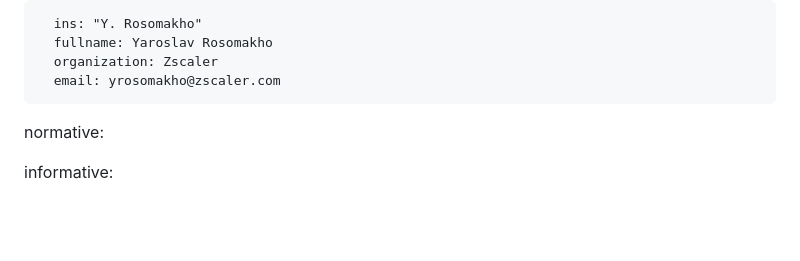
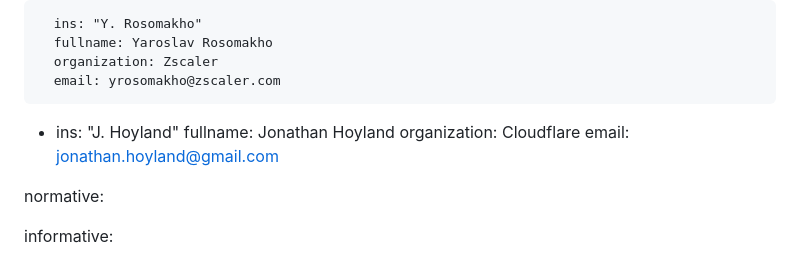
Before and after one commit to yaroslavros/tls-wimse-cert-hint, a Markdown page: draft-rosomakho-tls-wimse-cert-hint.md, the part around the change. GitHub-like rendering; blank space fills up the shorter version.

Commit message:
Add Jonathan Hoyland as co-author

```diff
--- a/draft-rosomakho-tls-wimse-cert-hint.md
+++ b/draft-rosomakho-tls-wimse-cert-hint.md
@@ -31,6 +31,11 @@ author:
       fullname: Yaroslav Rosomakho
       organization: Zscaler
       email: yrosomakho@zscaler.com
+ -
+      ins: "J. Hoyland"
+      fullname: Jonathan Hoyland
+      organization: Cloudflare
+      email: jonathan.hoyland@gmail.com
 
 normative:
 
```
